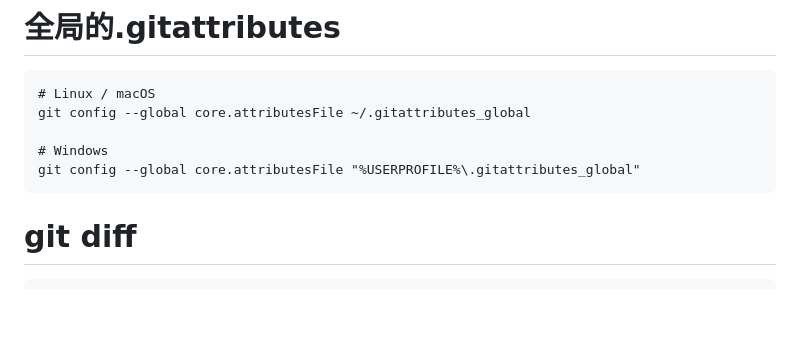
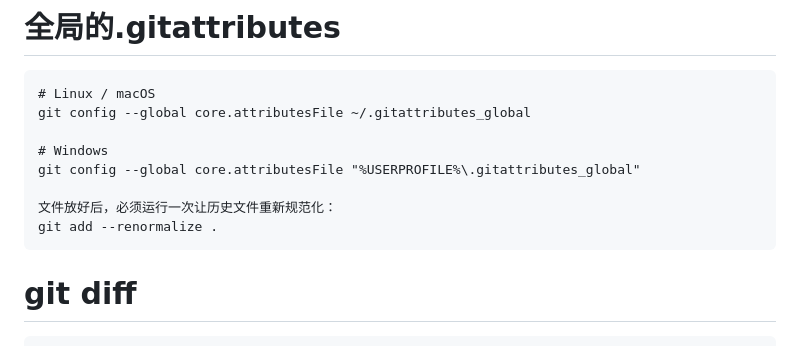
Before and after one commit to digger-yu/blog, a Markdown page: git.md, the part around the change. Drawn GitHub-style; blank space fills up the shorter version.

````diff
--- a/git.md
+++ b/git.md
@@ -100,6 +100,9 @@ git config --global core.attributesFile ~/.gitattributes_global
 
 # Windows
 git config --global core.attributesFile "%USERPROFILE%\.gitattributes_global"
+
+文件放好后，必须运行一次让历史文件重新规范化：
+git add --renormalize .
 ```
 
 
````
